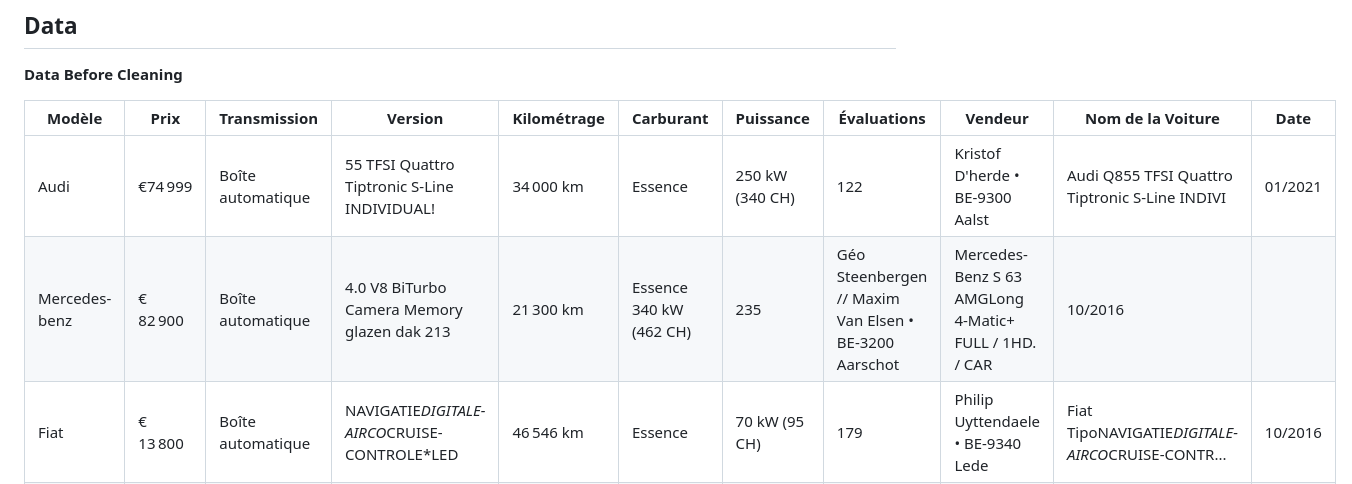
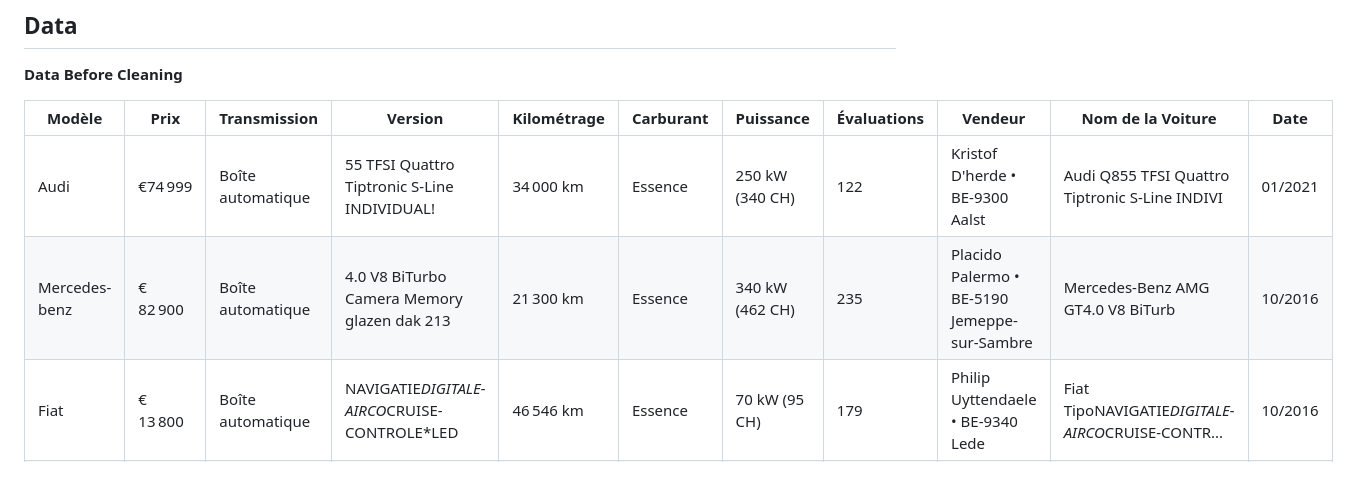
Before and after one commit to Dirtoussef/Predicting_Price_Cars, a Markdown page: README.md, the part around the change. Rendered like a GitHub page.

```diff
--- a/README.md
+++ b/README.md
@@ -44,7 +44,7 @@ executing the VehicleScraper, orchestrating the data scraping and handling the u
 | Modèle | Prix | Transmission | Version | Kilométrage | Carburant | Puissance | Évaluations | Vendeur | Nom de la Voiture | Date |
 |--------|------|--------------|---------|-------------|-----------|-----------|-------------|---------|-------------------|------|
 | Audi   | €74 999 | Boîte automatique | 55 TFSI Quattro Tiptronic S-Line INDIVIDUAL! | 34 000 km | Essence | 250 kW (340 CH) |  122  | Kristof D'herde • BE-9300 Aalst|Audi Q855 TFSI Quattro Tiptronic S-Line INDIVI  | 01/2021 |
-| Mercedes-benz | € 82 900|Boîte automatique|4.0 V8 BiTurbo Camera Memory glazen dak 213|21 300 km |Essence  340 kW (462 CH)|235|Géo Steenbergen // Maxim Van Elsen • BE-3200 Aarschot| 	Mercedes-Benz S 63 AMGLong 4-Matic+ FULL / 1HD. / CAR|10/2016|
+| Mercedes-benz | € 82 900|Boîte automatique|4.0 V8 BiTurbo Camera Memory glazen dak 213|21 300 km |Essence | 340 kW (462 CH)|235|Placido Palermo • BE-5190 Jemeppe-sur-Sambre| 	Mercedes-Benz AMG GT4.0 V8 BiTurb|10/2016|
 |Fiat| € 13 800 |Boîte automatique|NAVIGATIE*DIGITALE-AIRCO*CRUISE-CONTROLE*LED|46 546 km  |Essence |70 kW (95 CH)|179 |Philip Uyttendaele • BE-9340 Lede|Fiat TipoNAVIGATIE*DIGITALE-AIRCO*CRUISE-CONTR...|10/2016|
 |toyota|€ 19 490|Boîte automatique|X envy|4 642 km|Essence |53 kW (72 CH)|2|Huseyin Mazibas • BE-1070 Anderlecht|Toyota Aygo XX envy|12/201_|
 
```
